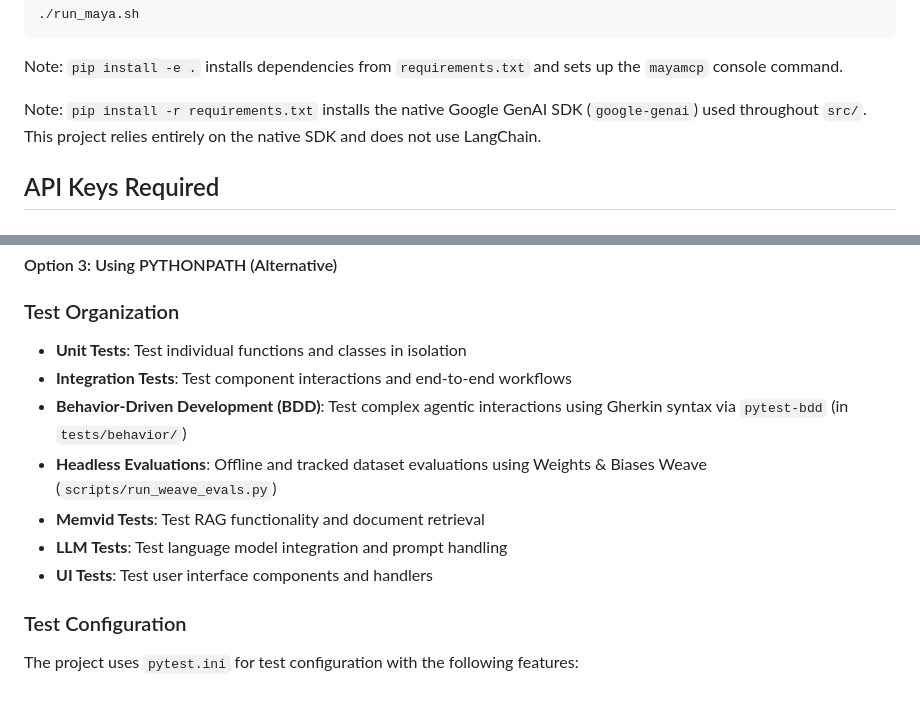
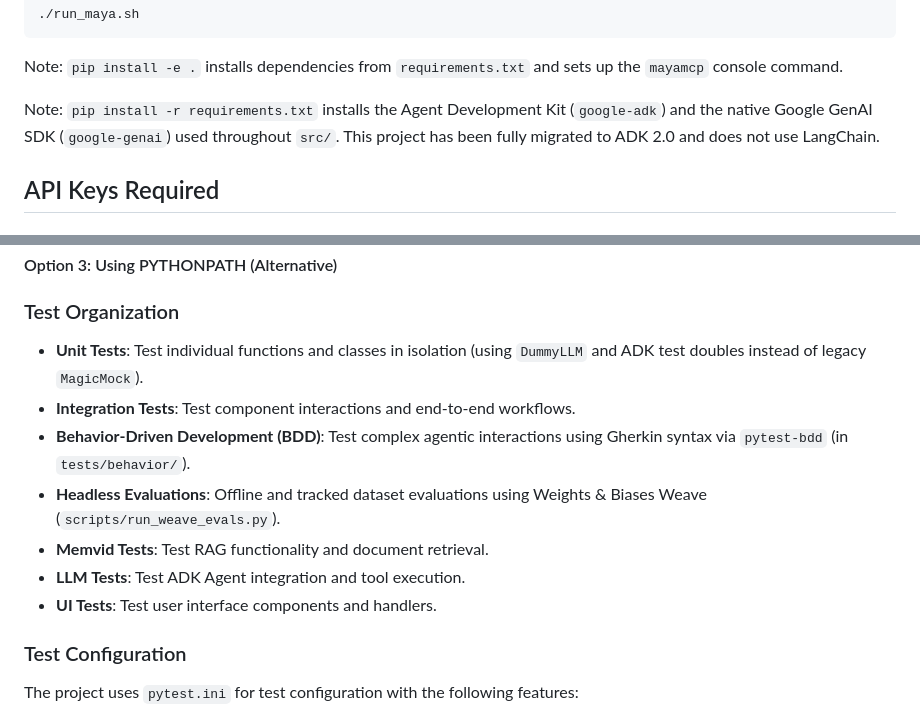
Before and after one commit to MOK-5-ha/MayaMCP, a Markdown page: README.md, 2 parts joined by grey strips. Drawn GitHub-style.

Commit message:
docs: Update rules and README for ADK 2.0 migration

```diff
--- a/README.md
+++ b/README.md
@@ -121,8 +121,7 @@ Legacy script (optional):
 
 Note: `pip install -e .` installs dependencies from `requirements.txt` and sets up the `mayamcp` console command.
 
-Note: `pip install -r requirements.txt` installs the native Google GenAI SDK (`google-genai`) used throughout `src/`. This project relies entirely on the native SDK and does not use LangChain.
-
+Note: `pip install -r requirements.txt` installs the Agent Development Kit (`google-adk`) and the native Google GenAI SDK (`google-genai`) used throughout `src/`. This project has been fully migrated to ADK 2.0 and does not use LangChain.
 ## API Keys Required
 
 ### Google Gemini API
@@ -302,13 +301,13 @@ Prerequisites: Python 3.12+ and pip installed; activate your virtual environment
 
 ### Test Organization
 
-- **Unit Tests**: Test individual functions and classes in isolation
-- **Integration Tests**: Test component interactions and end-to-end workflows
-- **Behavior-Driven Development (BDD)**: Test complex agentic interactions using Gherkin syntax via `pytest-bdd` (in `tests/behavior/`)
-- **Headless Evaluations**: Offline and tracked dataset evaluations using Weights & Biases Weave (`scripts/run_weave_evals.py`)
-- **Memvid Tests**: Test RAG functionality and document retrieval
-- **LLM Tests**: Test language model integration and prompt handling
-- **UI Tests**: Test user interface components and handlers
+- **Unit Tests**: Test individual functions and classes in isolation (using `DummyLLM` and ADK test doubles instead of legacy `MagicMock`).
+- **Integration Tests**: Test component interactions and end-to-end workflows.
+- **Behavior-Driven Development (BDD)**: Test complex agentic interactions using Gherkin syntax via `pytest-bdd` (in `tests/behavior/`).
+- **Headless Evaluations**: Offline and tracked dataset evaluations using Weights & Biases Weave (`scripts/run_weave_evals.py`).
+- **Memvid Tests**: Test RAG functionality and document retrieval.
+- **LLM Tests**: Test ADK Agent integration and tool execution.
+- **UI Tests**: Test user interface components and handlers.
 
 ### Test Configuration
 
```
Also changed, not shown: AGENTS.md (+4 -1 lines).
